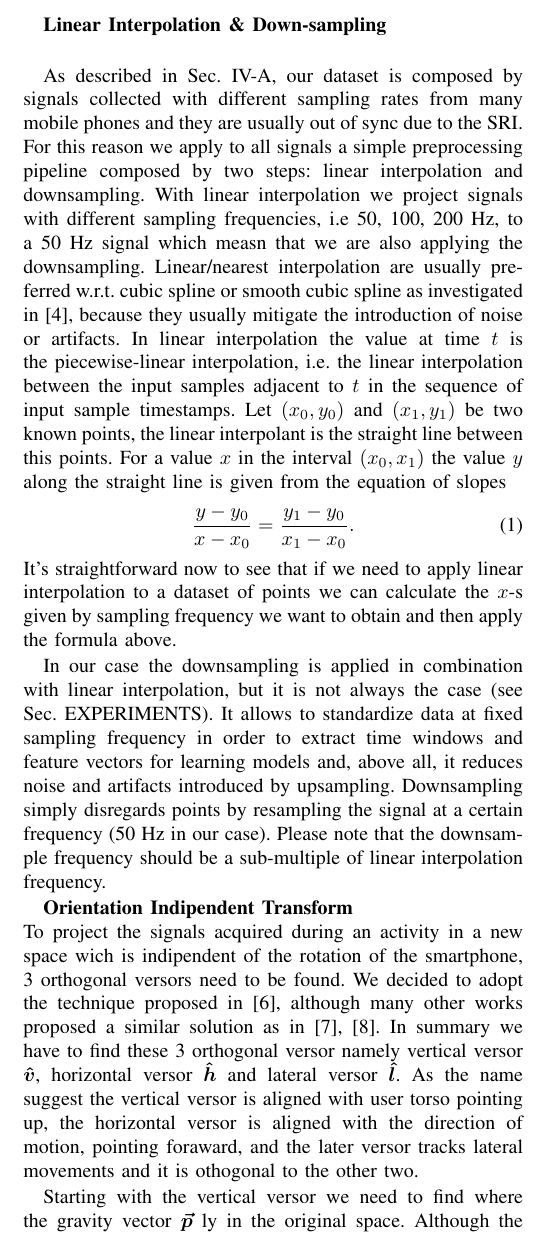
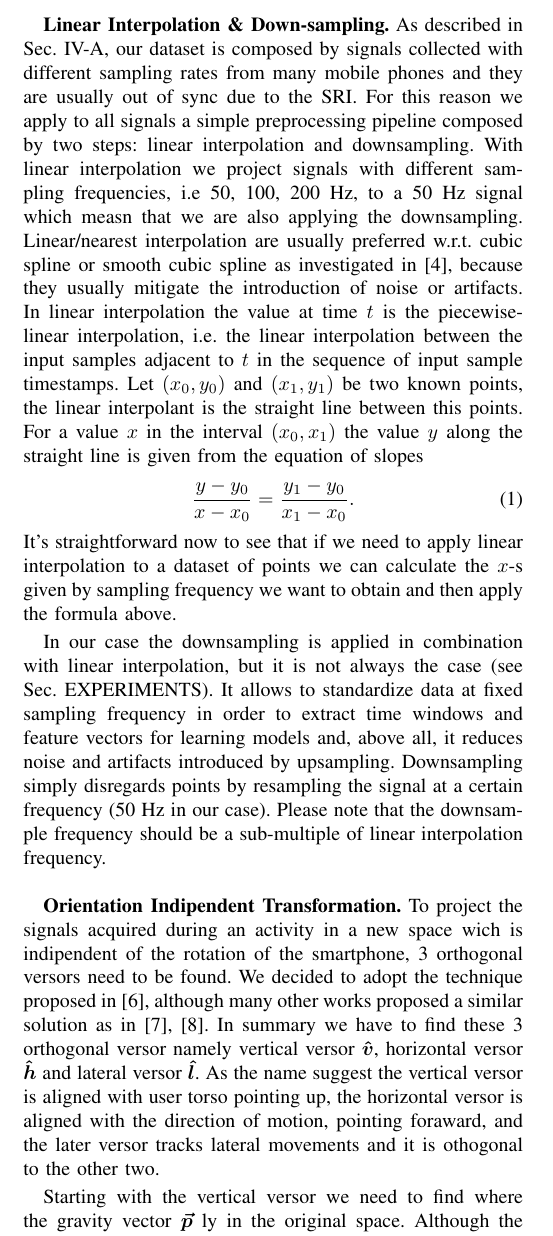
Before and after one commit to lparolari/har, a LaTeX paper (paper/template.tex, which reads paper/model.tex): part of one column of page 3 of 8, cut so that both start at the same text. Compiled offline with pdfLaTeX.

Commit message:
Cosmetic changes

```diff
--- a/paper/model.tex
+++ b/paper/model.tex
@@ -80,26 +80,25 @@ pocket-up, pocket-down.
 
 \textbf{Notation}: With $\boldsymbol{x} \in {\rm I\!R}^{n}$ we define a column vector as $\boldsymbol{x}=(x_{1}, x_{2}, ..., x_{n})^{T}$ where with superscript $^T$ we mean the transpose operator. With $\boldsymbol{||x||}$ we mean the L2-norm operator $||\x|| = (\sum_{i=1}^{n} x_{i}^{2})^{1/2}$ and with $\bar{x} = (\sum_{i=1}^{n} x_{i}) / n$ the mean of a vector. With $\boldsymbol{x} \cdot \boldsymbol{y} =\boldsymbol{x}^{T}\boldsymbol{y} $ we mean the inner product of two vectors. With $\boldsymbol{\vec{x}}$ we mean a 3D vector $\boldsymbol{\vec{x}} = (x_{1}, x_{2}, x_{3})^{T}$ and with $\boldsymbol{\hat{x}}$ the corresponding 3D versor $\boldsymbol{\hat{x}}=\boldsymbol{\vec{x}}/ ||\boldsymbol{\vec{x}}||$. For any two 3D vector $\boldsymbol{\vec{x}}$ and $\boldsymbol{\vec{y}}$ we indicate their cross-product as $\boldsymbol{\vec{x}} \times \boldsymbol{\vec{y}}$. We represent with $\boldsymbol{a_{x}}, \boldsymbol{a_{y}}, \boldsymbol{a_{z}}$ the x, y and z components of the accellerometer signal, as well as the gyroscope signal is represented with $\boldsymbol{g_{x}}, \boldsymbol{g_{y}}, \boldsymbol{g_{z}}$. We define also matrices with uppercase and bold letters. For example to define a $3 \times n$ matrix composed of 3 vectors \mbox{$\boldsymbol{x}, \boldsymbol{y}, \boldsymbol{z} \in {\rm I\!R}^{n}$} we use the notation \mbox{$\boldsymbol{M} = [\boldsymbol{x}, \boldsymbol{y}, \boldsymbol{z}]^{T}$}\\
 
-\textbf{Linear Interpolation \& Down-sampling}\\
-
-As described in Sec. \ref{subsec:dataset-measurement-setup}, our
-dataset is composed by signals collected with different sampling rates
-from many mobile phones and they are usually out of sync due to the
-SRI. For this reason we apply to all signals a simple preprocessing
-pipeline composed by two steps: linear interpolation and
-downsampling. With linear interpolation we project signals with
-different sampling frequencies, i.e 50, 100, 200 Hz, to a 50 Hz signal
-which measn that we are also applying the downsampling.
-Linear/nearest interpolation are usually preferred w.r.t. cubic spline
-or smooth cubic spline as investigated in \cite{stisen2015smart},
-because they usually mitigate the introduction of noise or
-artifacts. In linear interpolation the value at time $t$ is the
-piecewise-linear interpolation, i.e. the linear interpolation between
-the input samples adjacent to $t$ in the sequence of input sample
-timestamps. Let $(x_0, y_0)$ and $(x_1, y_1)$ be two known points, the
-linear interpolant is the straight line between this points. For a
-value $x$ in the interval $(x_0, x_1)$ the value $y$ along the
-straight line is given from the equation of slopes
+\vspace{1em}
+\textbf{Linear Interpolation \& Down-sampling.} As described in
+Sec. \ref{subsec:dataset-measurement-setup}, our dataset is composed
+by signals collected with different sampling rates from many mobile
+phones and they are usually out of sync due to the SRI. For this
+reason we apply to all signals a simple preprocessing pipeline
+composed by two steps: linear interpolation and downsampling. With
+linear interpolation we project signals with different sampling
+frequencies, i.e 50, 100, 200 Hz, to a 50 Hz signal which measn that
+we are also applying the downsampling.  Linear/nearest interpolation
+are usually preferred w.r.t. cubic spline or smooth cubic spline as
+investigated in \cite{stisen2015smart}, because they usually mitigate
+the introduction of noise or artifacts. In linear interpolation the
+value at time $t$ is the piecewise-linear interpolation, i.e. the
+linear interpolation between the input samples adjacent to $t$ in the
+sequence of input sample timestamps. Let $(x_0, y_0)$ and $(x_1, y_1)$
+be two known points, the linear interpolant is the straight line
+between this points. For a value $x$ in the interval $(x_0, x_1)$ the
+value $y$ along the straight line is given from the equation of slopes
 \begin{equation}
   \label{eq:linear-interpolation}
   \frac{y - y_0}{x - x_0} = \frac{y_1 - y_0}{x_1 - x_0}.
@@ -119,7 +118,8 @@ resampling the signal at a certain frequency (50 Hz in our
 case). Please note that the downsample frequency should be a
 sub-multiple of linear interpolation frequency.
 
-\textbf{Orientation Indipendent Transform}\\
+\vspace{1em}
+\textbf{Orientation Indipendent Transformation.}
 To project the signals acquired during an activity in a new space wich is indipendent of the rotation of the smartphone, 3 orthogonal versors need to be found. We decided to adopt the technique proposed in \cite{gadaleta2018idnet}, although many other works proposed a similar solution as in \cite{kunze2009way, henpraserttae2011accurate}. In summary we have to find these 3 orthogonal versor namely vertical versor $\boldsymbol{\hat{v}}$, horizontal versor $\boldsymbol{\hat{h}}$ and lateral versor $\boldsymbol{\hat{l}}$. As the name suggest the vertical versor is aligned with user torso pointing up, the horizontal versor is aligned with the direction of motion, pointing foraward, and the later versor tracks lateral movements and it is othogonal to the other two.
 
 Starting with the vertical versor we need to find where the gravity vector $\boldsymbol{\vec{p}}$ ly in the original space. Although the gravity vector is a constant vector in stationary conditions, during a user activity it continuosly changes in the original cordinate system of the smartphone, therefore we are only able to consider the mean direction of the gravity within the current user activity. So, to estimate it we must considered only the acceleremoter signal: \mbox{$ \boldsymbol{\vec{p}} = (\bar{a_{x}}, \bar{a_{y}}, \bar{a_{z}})^{T}$}  and we now could find the vertical versor with \mbox{$ \boldsymbol{\hat{v}} = \boldsymbol{\vec{p}} / ||\boldsymbol{\vec{p}}|| $}
```
Also changed, not shown: paper/model.tex (6 more changed lines).
